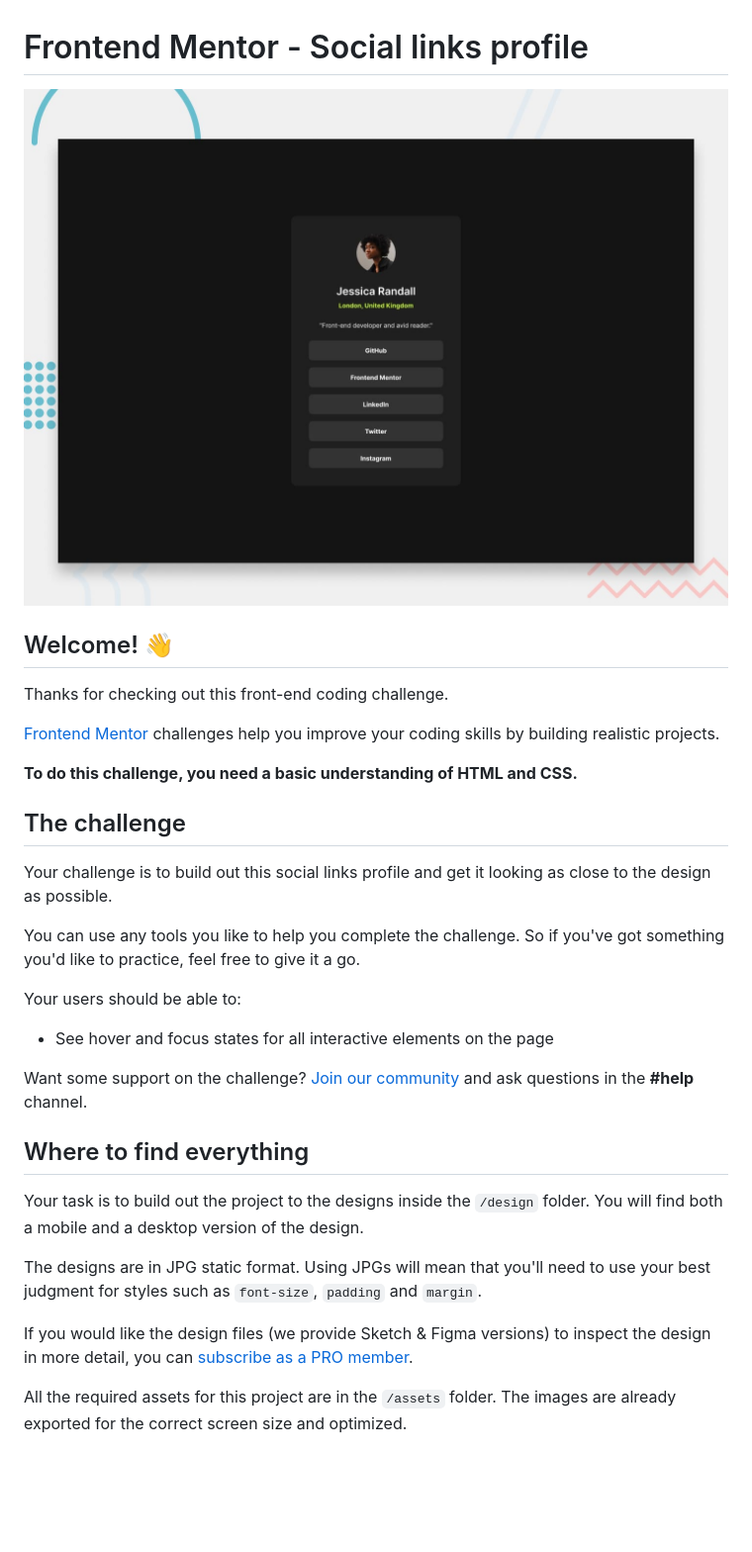
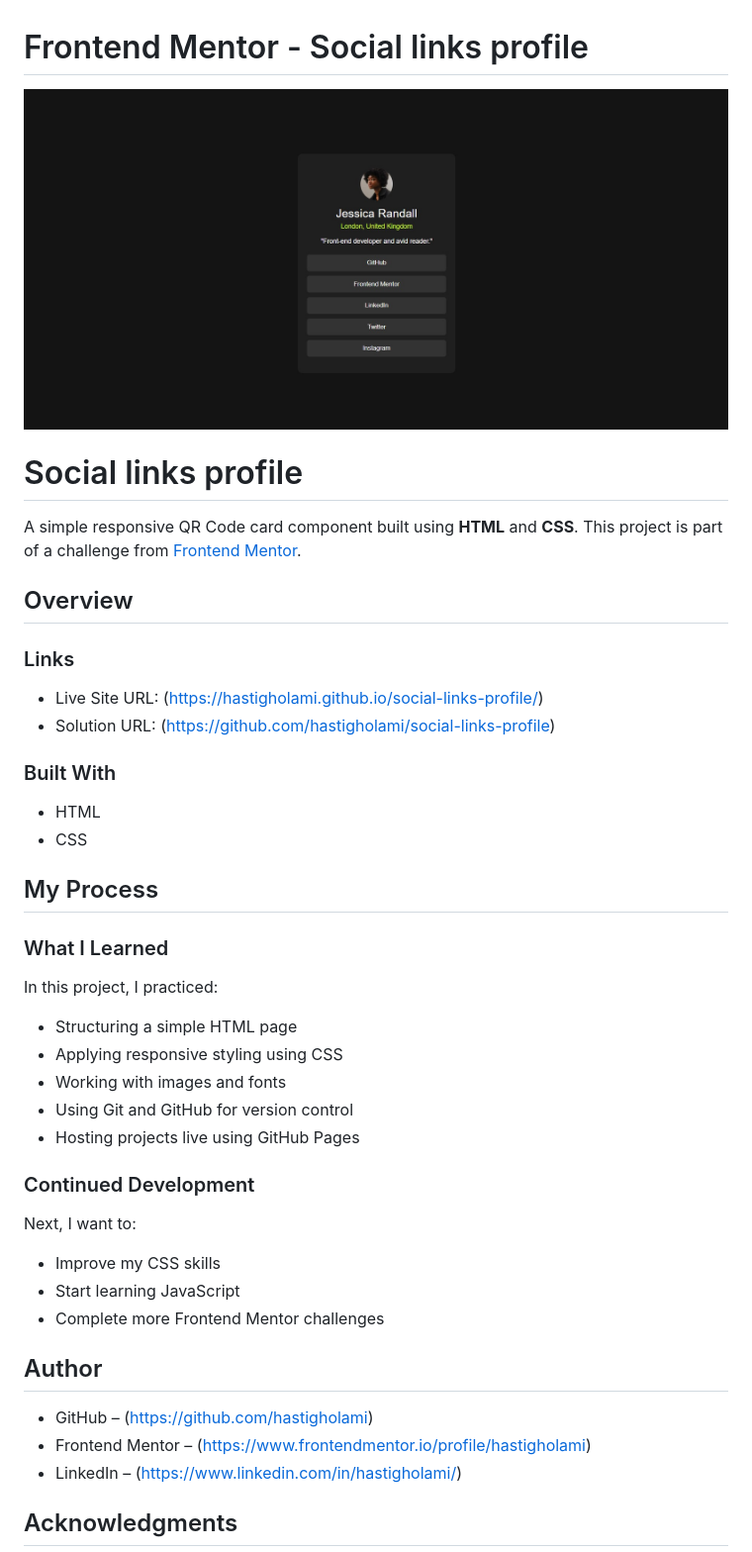
Before and after one commit to hastigholami/social-links-profile, a Markdown page: README.md, the part around the change printed below. Shown: that part at 99% size. Rendered like a GitHub page; pictures changed too: pre.jpg (added); blank space fills up the shorter version.

```diff
--- a/README.md
+++ b/README.md
@@ -1,34 +1,46 @@
 # Frontend Mentor - Social links profile
 
-![Design preview for the Social links profile coding challenge](./preview.jpg)
+![Screenshot](./pre.jpg)
 
-## Welcome! 👋
+# Social links profile
 
-Thanks for checking out this front-end coding challenge.
+A simple responsive QR Code card component built using **HTML** and **CSS**. This project is part of a challenge from [Frontend Mentor](https://www.frontendmentor.io).
 
-[Frontend Mentor](https://www.frontendmentor.io) challenges help you improve your coding skills by building realistic projects.
+## Overview
 
-**To do this challenge, you need a basic understanding of HTML and CSS.**
+### Links
 
-## The challenge
+- Live Site URL: (https://hastigholami.github.io/social-links-profile/)
+- Solution URL: (https://github.com/hastigholami/social-links-profile)
 
-Your challenge is to build out this social links profile and get it looking as close to the design as possible.
+### Built With
 
-You can use any tools you like to help you complete the challenge. So if you've got something you'd like to practice, feel free to give it a go.
+- HTML
+- CSS
 
-Your users should be able to:
+## My Process
 
-- See hover and focus states for all interactive elements on the page
+### What I Learned
 
-Want some support on the challenge? [Join our community](https://www.frontendmentor.io/community) and ask questions in the **#help** channel.
+In this project, I practiced:
+- Structuring a simple HTML page
+- Applying responsive styling using CSS
+- Working with images and fonts
+- Using Git and GitHub for version control
+- Hosting projects live using GitHub Pages
 
-## Where to find everything
+### Continued Development
 
-Your task is to build out the project to the designs inside the `/design` folder. You will find both a mobile and a desktop version of the design.
+Next, I want to:
+- Improve my CSS skills
+- Start learning JavaScript
+- Complete more Frontend Mentor challenges
 
-The designs are in JPG static format. Using JPGs will mean that you'll need to use your best judgment for styles such as `font-size`, `padding` and `margin`.
+## Author
 
-If you would like the design files (we provide Sketch & Figma versions) to inspect the design in more detail, you can [subscribe as a PRO member](https://www.frontendmentor.io/pro).
+- GitHub – (https://github.com/hastigholami)
+- Frontend Mentor – (https://www.frontendmentor.io/profile/hastigholami)
+- LinkedIn – (https://www.linkedin.com/in/hastigholami/)
 
-All the required assets for this project are in the `/assets` folder. The images are already exported for the correct screen size and optimized.
+## Acknowledgments
 
```
Also changed, not shown: other parts of README.md (+1 -59 lines).
